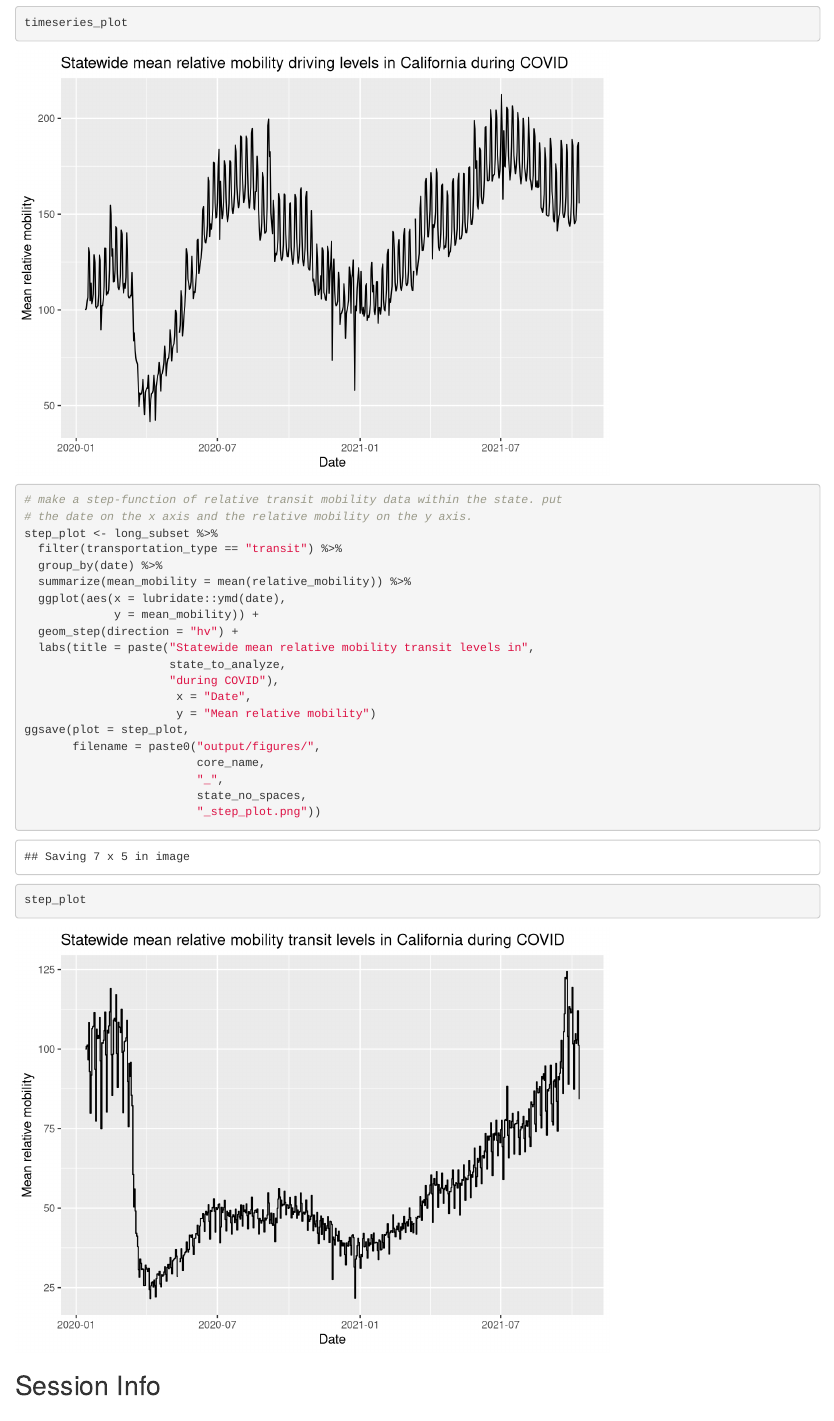
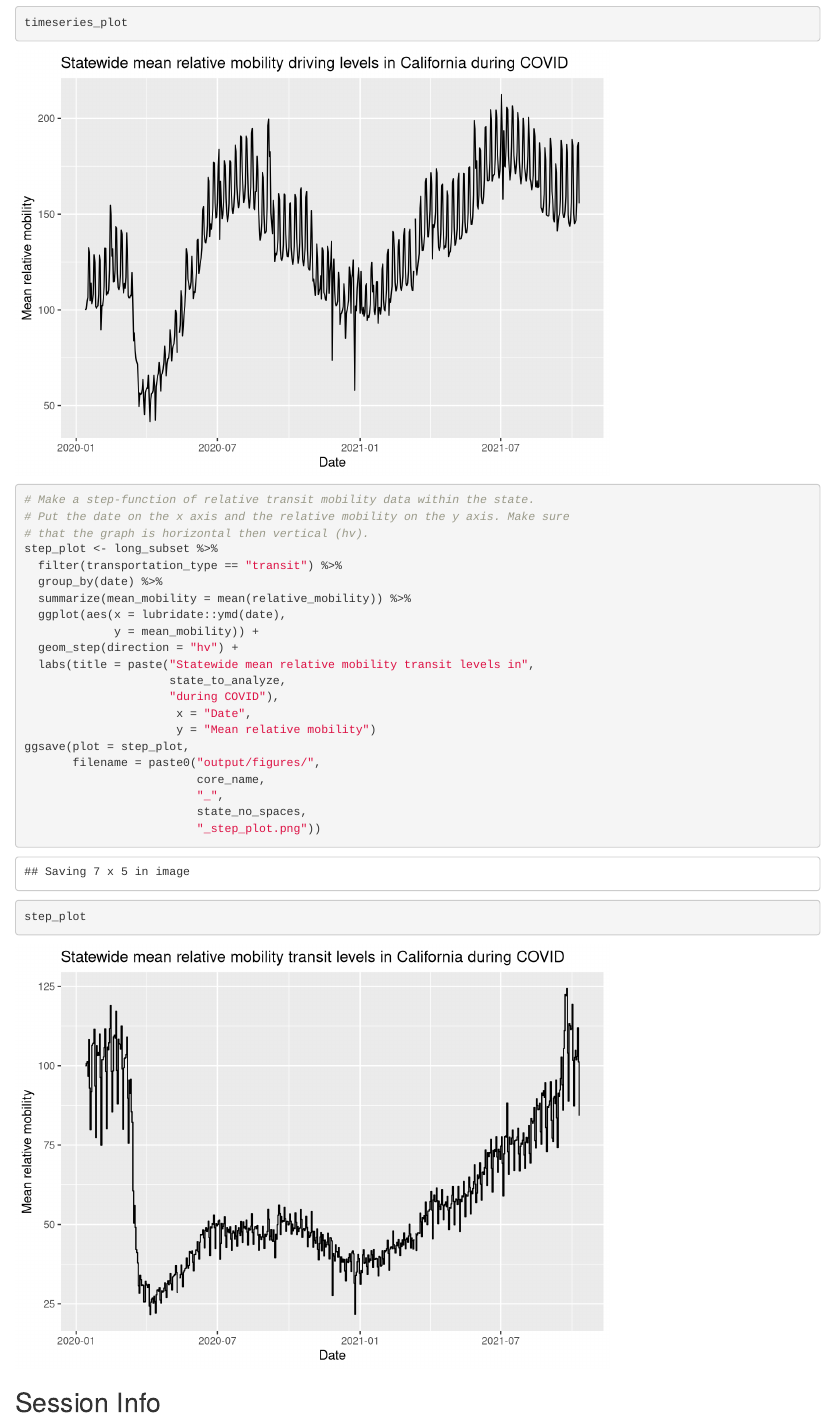
Before and after one commit to sarah-hingorani/apple_mobility_data, an R Markdown document (Analysis.Rmd): the page in a window 1100 px wide, from 3780 px down. Rendered offline with R 4.5, knitr and Pandoc, with nearby package versions; some code elsewhere in the file could not run offline.

Commit message:
Edit comment in lines 134 and 135, correct lint errors

````diff
--- a/Analysis.Rmd
+++ b/Analysis.Rmd
@@ -131,8 +131,9 @@ timeseries_plot
 ```
 
 ```{r plot-time-series-transit}
-# make a step-function of relative transit mobility data within the state. put
-# the date on the x axis and the relative mobility on the y axis.
+# Make a step-function of relative transit mobility data within the state.
+# Put the date on the x axis and the relative mobility on the y axis. Make sure
+# that the graph is horizontal then vertical (hv).
 step_plot <- long_subset %>%
   filter(transportation_type == "transit") %>%
   group_by(date) %>%
````
